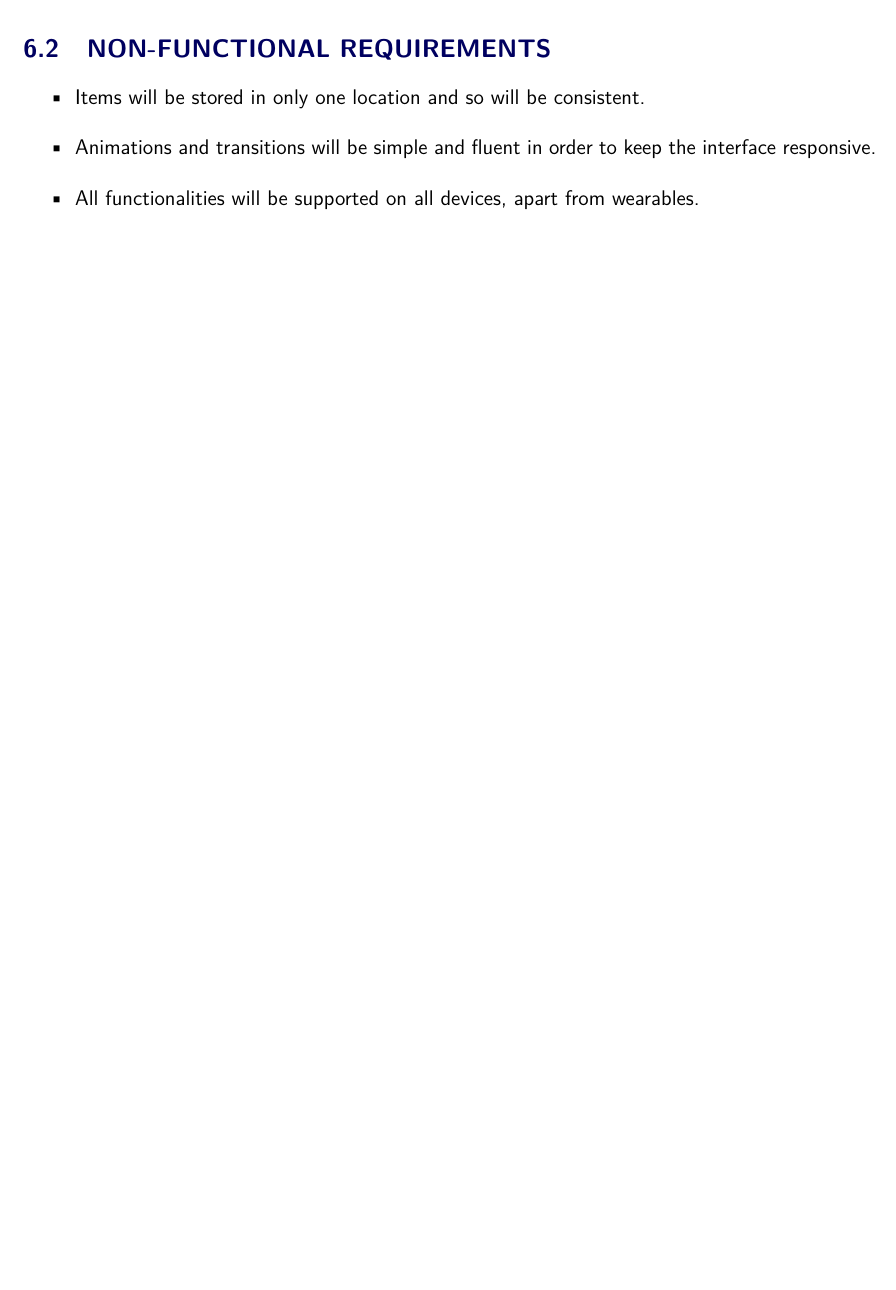
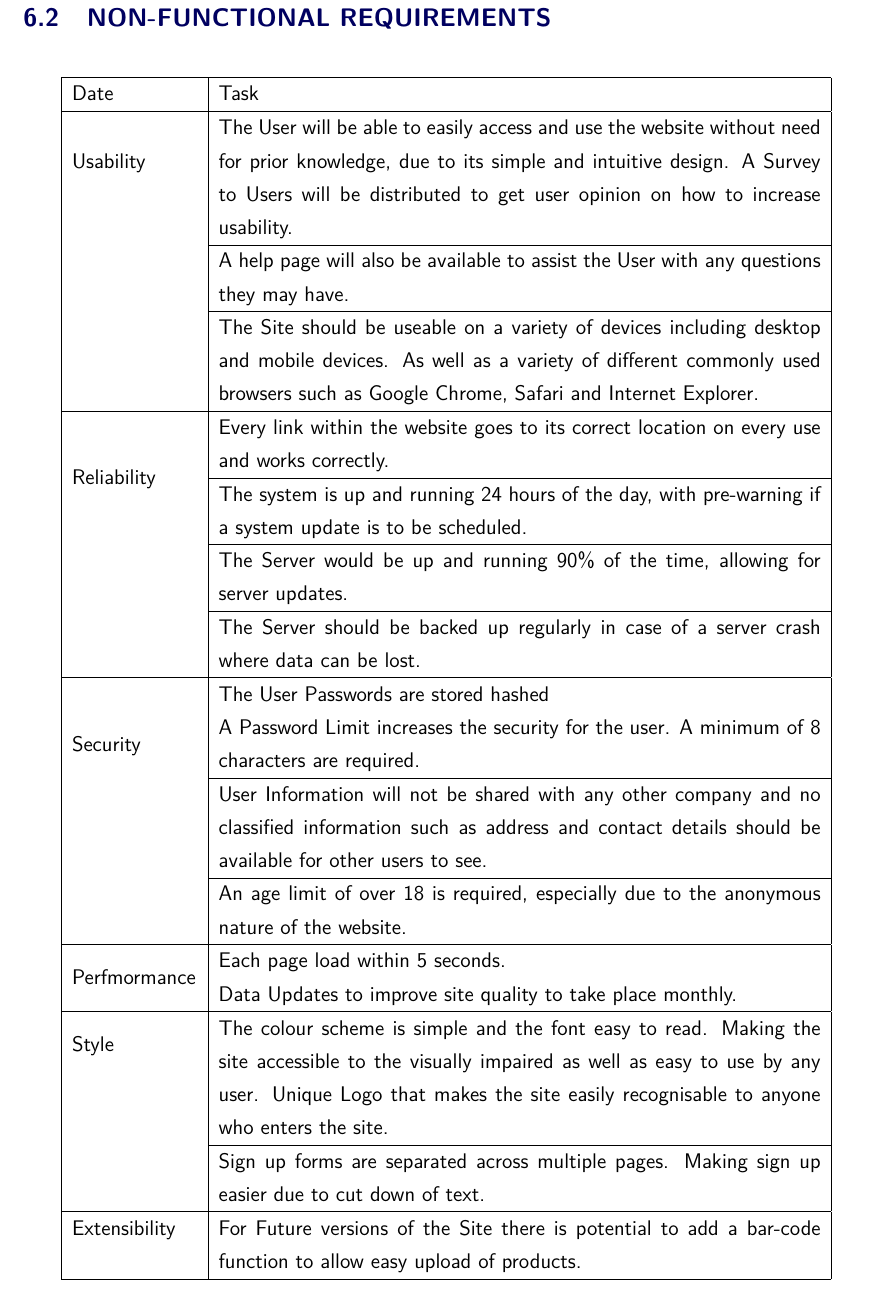
Before and after one commit to athenexcalibur/gp8, a LaTeX document (Req Spec (LaTex)/main.tex): part of page 28 of 30 before the commit and part of page 29 of 31 after it, cut so that both start at the same text, the shorter picture padded with empty space. Compiled offline with pdfLaTeX.

Commit message:
add non-functional requirements

```diff
--- a/Req Spec (LaTex)/main.tex
+++ b/Req Spec (LaTex)/main.tex
@@ -1564,15 +1564,74 @@ system, and it will remain fully operational with or without them.
 \end{reqtable}
 
 
+\pagebreak
 \subsection{Non-Functional Requirements}
-\begin{itemize}
-    \item Items will be stored in only one location and so will be consistent.
-    \item Animations and transitions will be simple and fluent in order to keep
-        the interface responsive.
-    \item All functionalities will be supported on all devices, apart from
-        wearables.
-\end{itemize}
-
+%\begin{itemize}
+    %\item Items will be stored in only one location and so will be consistent.
+    %\item Animations and transitions will be simple and fluent in order to keep
+        %the interface responsive.
+    %\item All functionalities will be supported on all devices, apart from
+        %wearables.
+%\end{itemize}
+
+\begin{table}[ht!]
+    \centering
+    \begin{tabular}{|p{2.5cm}|p{12cm}|}
+        \hline
+        Date & Task\\
+        \hline
+        \multirow{3}{2.5cm}{Usability} & The User will be able to easily access
+        and use the website without need for prior knowledge, due to its simple
+        and intuitive design. A Survey to Users will be distributed to get user
+        opinion on how to increase usability.\\
+        \cline{2-2}
+        & A help page will also be available to assist the User with any questions they may have. \\
+        \cline{2-2}
+        & The Site should be useable on a variety of devices including desktop
+        and mobile devices. As well as a variety of different commonly used
+        browsers such as Google Chrome, Safari and Internet Explorer.\\
+        \hline
+        \multirow{4}{2.5cm}{Reliability} & Every link within the website goes to
+        its correct location on every use and works correctly.\\
+        \cline{2-2}
+        & The system is up and running 24 hours of the day, with pre-warning if
+        a system update is to be scheduled.\\
+        \cline{2-2}
+        & The Server would be up and running 90\% of the time, allowing for
+        server updates.\\
+        \cline{2-2}
+        & The Server should be backed up regularly in case of a server crash
+        where data can be lost.\\
+        \hline
+        \multirow{4}{2.5cm}{Security} & The User Passwords are stored hashed\\
+        & A Password Limit increases the security for the user. A minimum of 8
+        characters are required.\\
+        \cline{2-2}
+        & User Information will not be shared with any other company and no
+        classified information such as address and contact details should be
+        available for other users to see.\\
+        \cline{2-2}
+        & An age limit of over 18 is required, especially due to the anonymous
+        nature of the website.\\
+        \hline
+        \multirow{2}{2.5cm}{Perfmormance} & Each page load within 5 seconds.\\
+        & Data Updates to improve site quality to take place monthly.\\
+        \hline
+        \multirow{2}{2.5cm}{Style} & The colour scheme is simple and the font
+        easy to read. Making the site accessible to the visually impaired as
+        well as easy to use by any user. Unique Logo that makes the site easily
+        recognisable to anyone who enters the site.\\
+        \cline{2-2}
+        & Sign up forms are separated across multiple pages. Making sign up
+        easier due to cut down of text.\\
+        \hline
+        Extensibility & For Future versions of the Site there is potential to
+        add a bar-code function to allow easy upload of products.\\
+        \hline
+
+    \end{tabular}
+    \label{tab:nfr}
+\end{table}
 
 \section{Development Approach}
 
```
Also changed, not shown: Req Spec (LaTex)/main.pdf.
